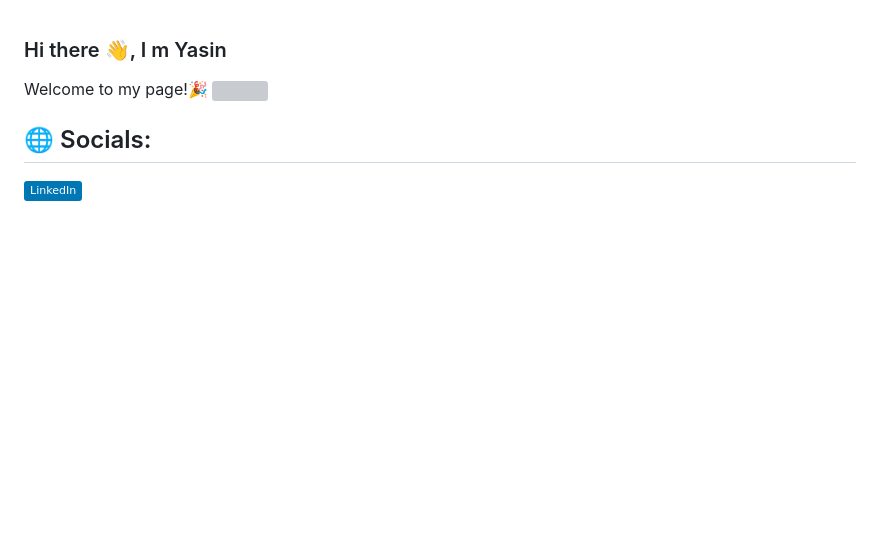
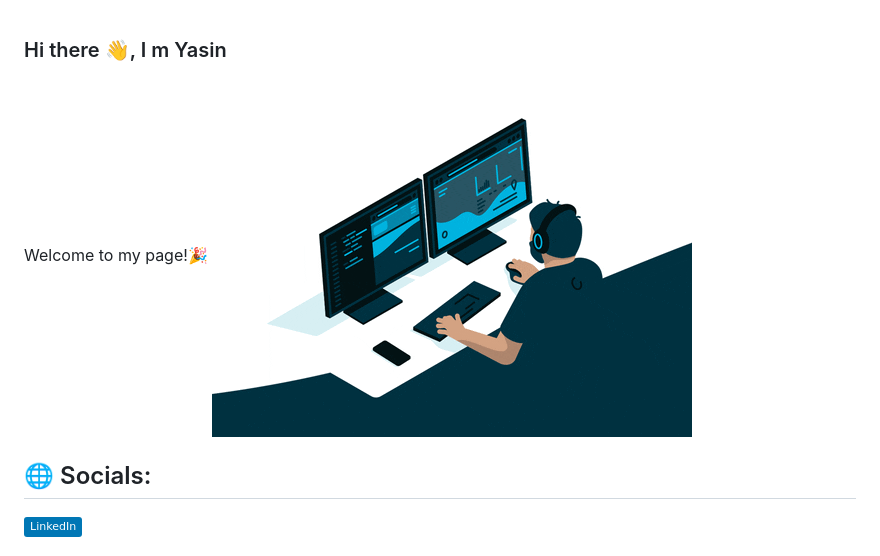
Before and after one commit to yasinaktepe/yasinaktepe, a Markdown page: README.md, the part around the change. Drawn GitHub-style; badges without logos; blank space fills up the shorter version; grey boxes are pictures that could not be loaded.

```diff
--- a/README.md
+++ b/README.md
@@ -1,7 +1,7 @@
 ### Hi there 👋, I m Yasin
 
 Welcome to my page!🎉
-<img src="[https://github.com/yasinaktepe/yasinaktepe/blob/main/a-que-se-dedica-qa-tester.jpg](https://github.com/yasinaktepe/yasinaktepe/blob/main/68747470733a2f2f6d656469612e67697068792e636f6d2f6d656469612f645765734263544c61766b5a754733354d492f67697068792e676966%20(1).gif)" width="auto">
+<img src="https://github.com/yasinaktepe/yasinaktepe/blob/main/68747470733a2f2f6d656469612e67697068792e636f6d2f6d656469612f645765734263544c61766b5a754733354d492f67697068792e676966%20(1).gif" width="auto">
 
 
 <!--
```
